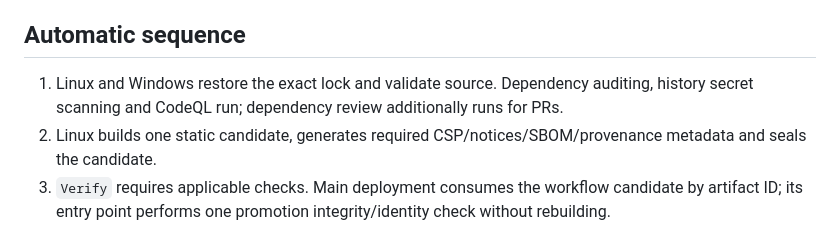
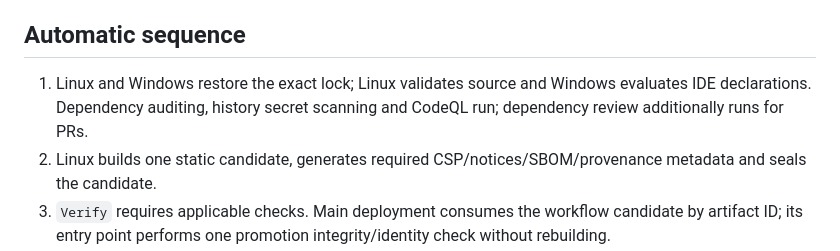
Before and after one commit to ArcForges/Web, a Markdown page: docs/deploying.md, the part around the change. GitHub-like rendering.

Commit message:
[WP02 · SubStep 02.04] Describe retained Windows declaration check

```diff
--- a/docs/deploying.md
+++ b/docs/deploying.md
@@ -20,7 +20,7 @@ The token stays in CI. The browser never receives Cloudflare management credenti
 
 ## Automatic sequence
 
-1. Linux and Windows restore the exact lock and validate source. Dependency auditing, history secret scanning and CodeQL run; dependency review additionally runs for PRs.
+1. Linux and Windows restore the exact lock; Linux validates source and Windows evaluates IDE declarations. Dependency auditing, history secret scanning and CodeQL run; dependency review additionally runs for PRs.
 2. Linux builds one static candidate, generates required CSP/notices/SBOM/provenance metadata and seals the candidate.
 3. `Verify` requires applicable checks. Main deployment consumes the workflow candidate by artifact ID; its entry point performs one promotion integrity/identity check without rebuilding.
 4. Deployment confirms the current main commit and intended domain mapping, then runs Wrangler. No DNS mapping is recreated.
```
